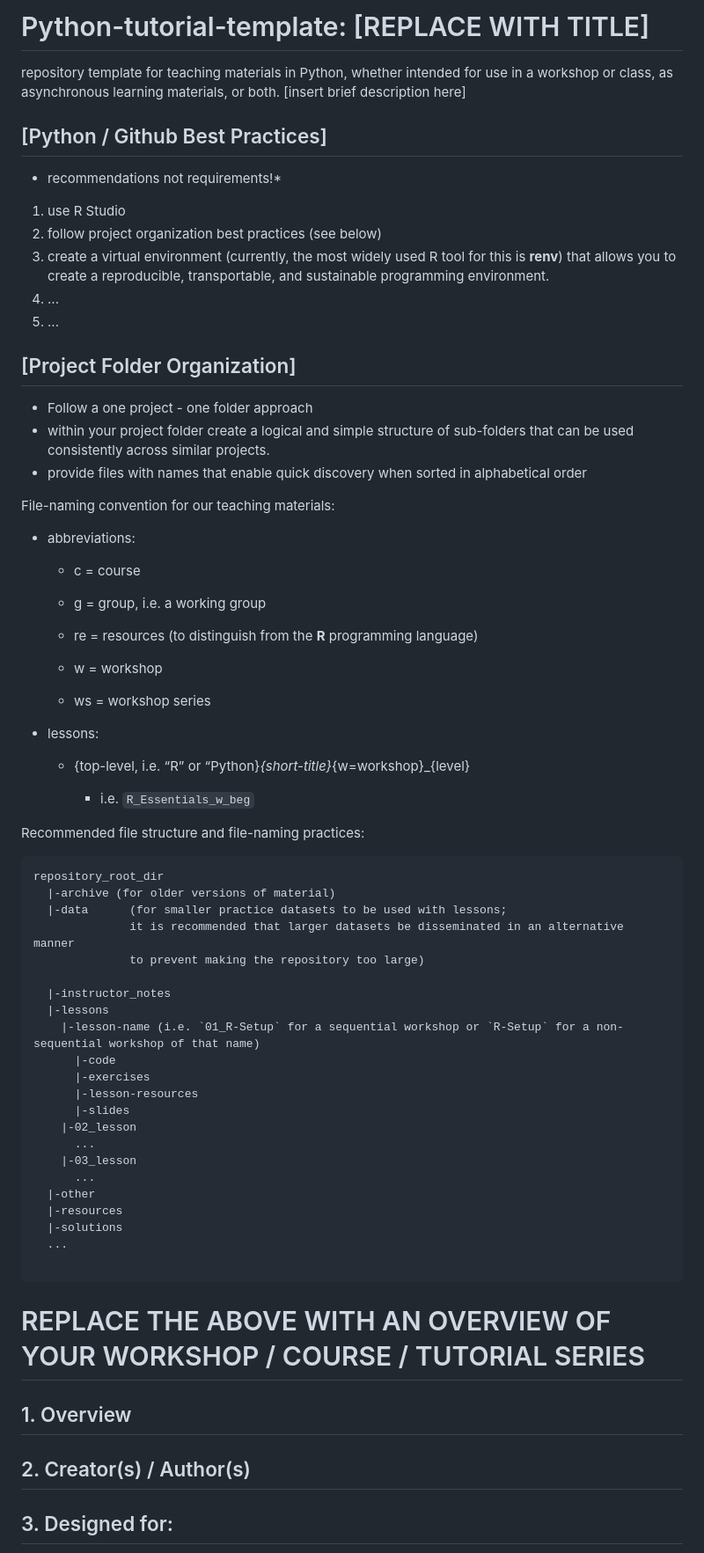
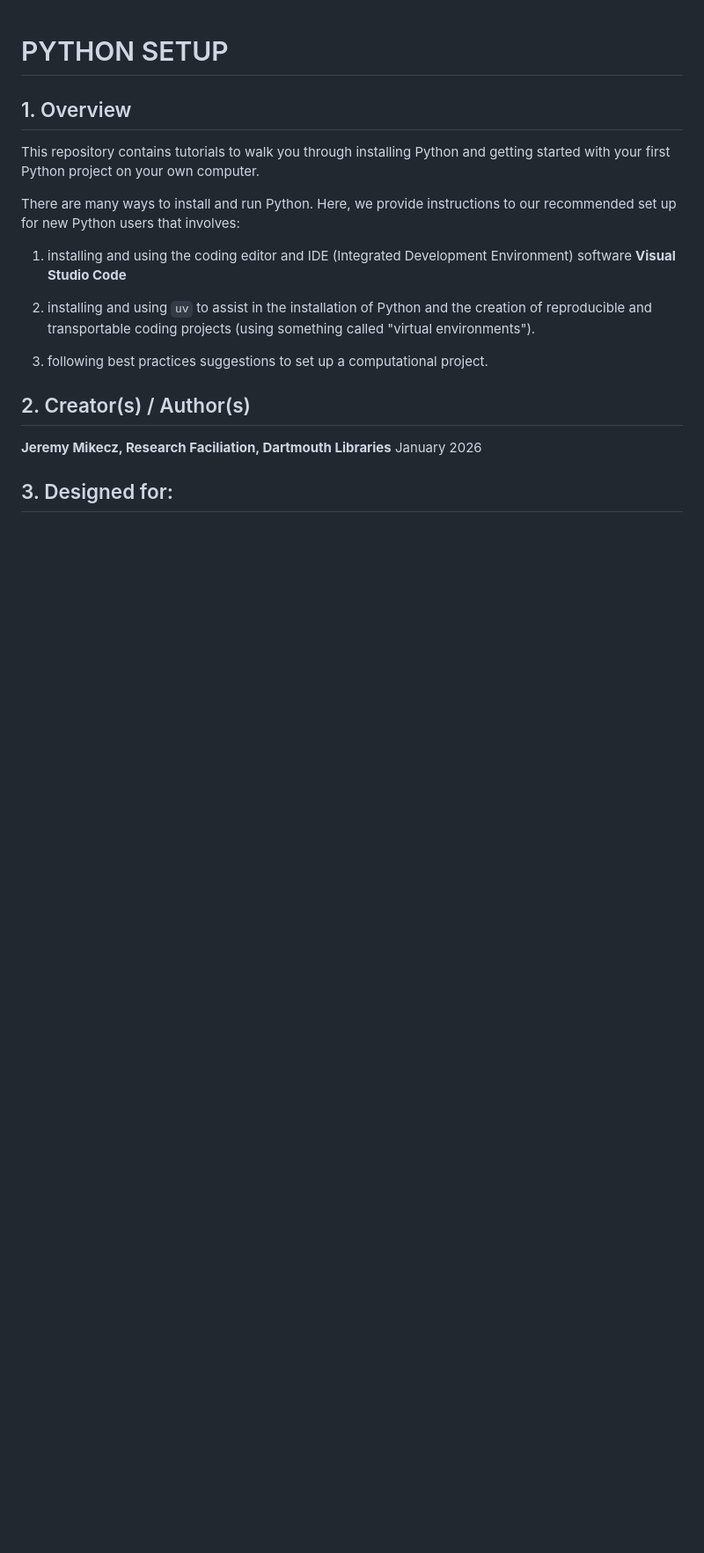
Before and after one commit to Dartmouth-Libraries/python-setup, a Markdown page: README.md, the part around one of its changes. Shown at 88% size. GitHub-like rendering; blank space fills up the shorter version.

````diff
--- a/README.md
+++ b/README.md
@@ -1,85 +1,21 @@
-# Python-tutorial-template: [REPLACE WITH TITLE]
-
-<!--
-INSTRUCTIONS FOR INSTRUCTORS:
-1. Click "Use this template" to create a new repository
-2. Replace all [BRACKETED CONTENT] with your specific information
-3. Delete this instruction block
-4. Customize sections as needed for your course
-5. See TEACHING-NOTES.md for setup instructions
--->
-
-repository template for teaching materials in Python, whether intended for use in a workshop or class, as asynchronous learning materials, or both.
-[insert brief description here]
-
-## [Python / Github Best Practices]
-* recommendations not requirements!*
-
-1. use R Studio
-2. follow project organization best practices (see below)
-3. create a virtual environment (currently, the most widely used R tool for this is **renv**) that allows you to create a reproducible, transportable, and sustainable programming environment.
-4. ...
-5. ...
-
-## [Project Folder Organization]
-
-+ Follow a one project - one folder approach
-+ within your project folder create a logical and simple structure of sub-folders that can be used consistently across similar projects.
-+ provide files with names that enable quick discovery when sorted in alphabetical order
-
-File-naming convention for our teaching materials:
-
-+ abbreviations:
-
-    + c = course
-
-    + g = group, i.e. a working group
-
-    + re = resources (to distinguish from the **R** programming language)
-
-    + w = workshop
-
-    + ws = workshop series
-
-+ lessons:
-
-    + {top-level, i.e. “R” or “Python}_{short-title}_{w=workshop}_{level}
-
-        + i.e. `R_Essentials_w_beg`
-
-Recommended file structure and file-naming practices:
-
-```
-repository_root_dir
-  |-archive (for older versions of material)
-  |-data      (for smaller practice datasets to be used with lessons;
-              it is recommended that larger datasets be disseminated in an alternative manner
-              to prevent making the repository too large)
-
-  |-instructor_notes
-  |-lessons
-    |-lesson-name (i.e. `01_R-Setup` for a sequential workshop or `R-Setup` for a non-sequential workshop of that name)
-      |-code
-      |-exercises
-      |-lesson-resources
-      |-slides
-    |-02_lesson
-      ...
-    |-03_lesson
-      ...
-  |-other
-  |-resources
-  |-solutions
-  ...
-
- ```
-
-
-# REPLACE THE ABOVE WITH AN OVERVIEW OF YOUR WORKSHOP / COURSE / TUTORIAL SERIES
+# PYTHON SETUP
 
 ## 1. Overview
 
+This repository contains tutorials to walk you through installing Python and getting started with your first Python project on your own computer.
+
+There are many ways to install and run Python. Here, we provide instructions to our recommended set up for new Python users that involves:
+
+1. installing and using the coding editor and IDE (Integrated Development Environment) software **Visual Studio Code**
+
+2. installing and using `uv` to assist in the installation of Python and the creation of reproducible and transportable coding projects (using something called "virtual environments").
+
+3. following best practices suggestions to set up a computational project.
+
 ## 2. Creator(s) / Author(s)
+
+**Jeremy Mikecz, Research Faciliation, Dartmouth Libraries**
+January 2026
 
 ## 3. Designed for:
 
````
Also changed, not shown: other parts of README.md (+25 -24 lines).
